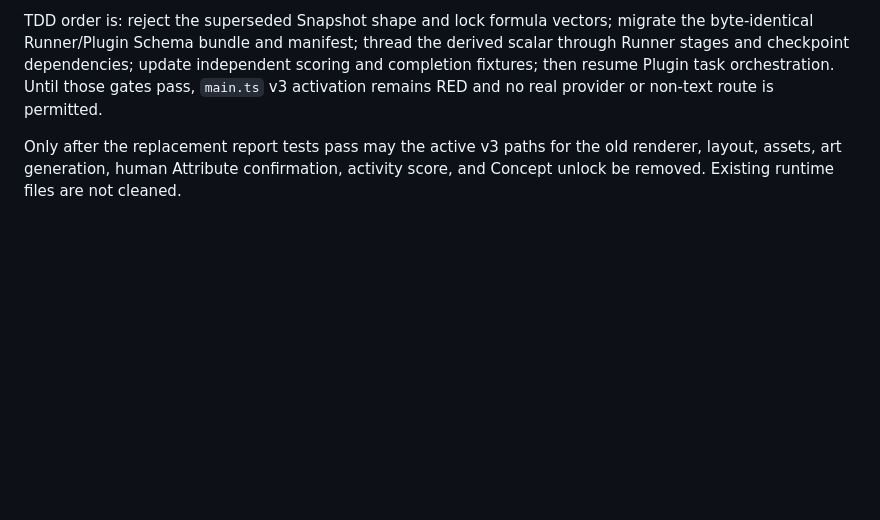
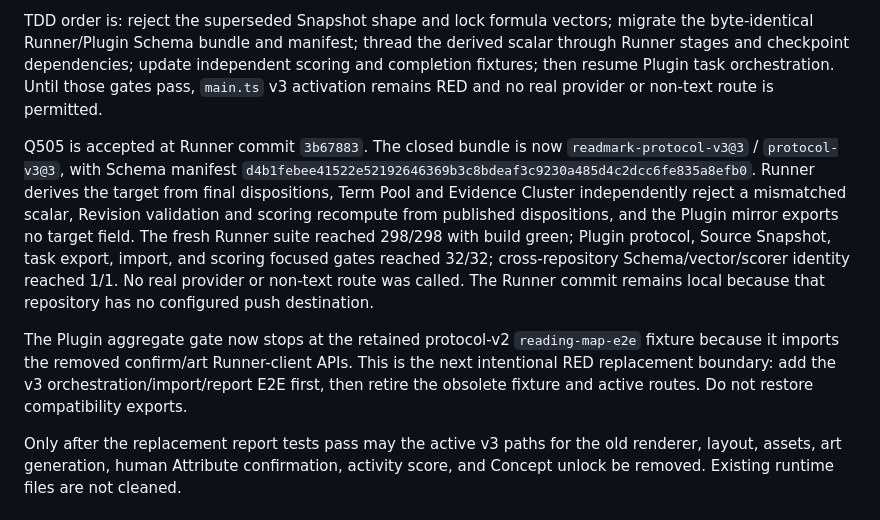
Before and after one commit to Amazinnn/ReadMark, a Markdown page: docs/DEVELOPMENT.md, the part around the change. Drawn GitHub-style; blank space fills up the shorter version.

```diff
--- a/docs/DEVELOPMENT.md
+++ b/docs/DEVELOPMENT.md
@@ -225,6 +225,10 @@ Structural ADR Q505 is a blocking protocol correction discovered before Plugin o
 
 TDD order is: reject the superseded Snapshot shape and lock formula vectors; migrate the byte-identical Runner/Plugin Schema bundle and manifest; thread the derived scalar through Runner stages and checkpoint dependencies; update independent scoring and completion fixtures; then resume Plugin task orchestration. Until those gates pass, `main.ts` v3 activation remains RED and no real provider or non-text route is permitted.
 
+Q505 is accepted at Runner commit `3b67883`. The closed bundle is now `readmark-protocol-v3@3` / `protocol-v3@3`, with Schema manifest `d4b1febee41522e52192646369b3c8bdeaf3c9230a485d4c2dcc6fe835a8efb0`. Runner derives the target from final dispositions, Term Pool and Evidence Cluster independently reject a mismatched scalar, Revision validation and scoring recompute from published dispositions, and the Plugin mirror exports no target field. The fresh Runner suite reached 298/298 with build green; Plugin protocol, Source Snapshot, task export, import, and scoring focused gates reached 32/32; cross-repository Schema/vector/scorer identity reached 1/1. No real provider or non-text route was called. The Runner commit remains local because that repository has no configured push destination.
+
+The Plugin aggregate gate now stops at the retained protocol-v2 `reading-map-e2e` fixture because it imports the removed confirm/art Runner-client APIs. This is the next intentional RED replacement boundary: add the v3 orchestration/import/report E2E first, then retire the obsolete fixture and active routes. Do not restore compatibility exports.
+
 Only after the replacement report tests pass may the active v3 paths for the old renderer, layout, assets, art generation, human Attribute confirmation, activity score, and Concept unlock be removed. Existing runtime files are not cleaned.
 
 ### Verification And Stop Conditions
```
Also changed, not shown: docs/EVALS.md (+3 -1 lines).
